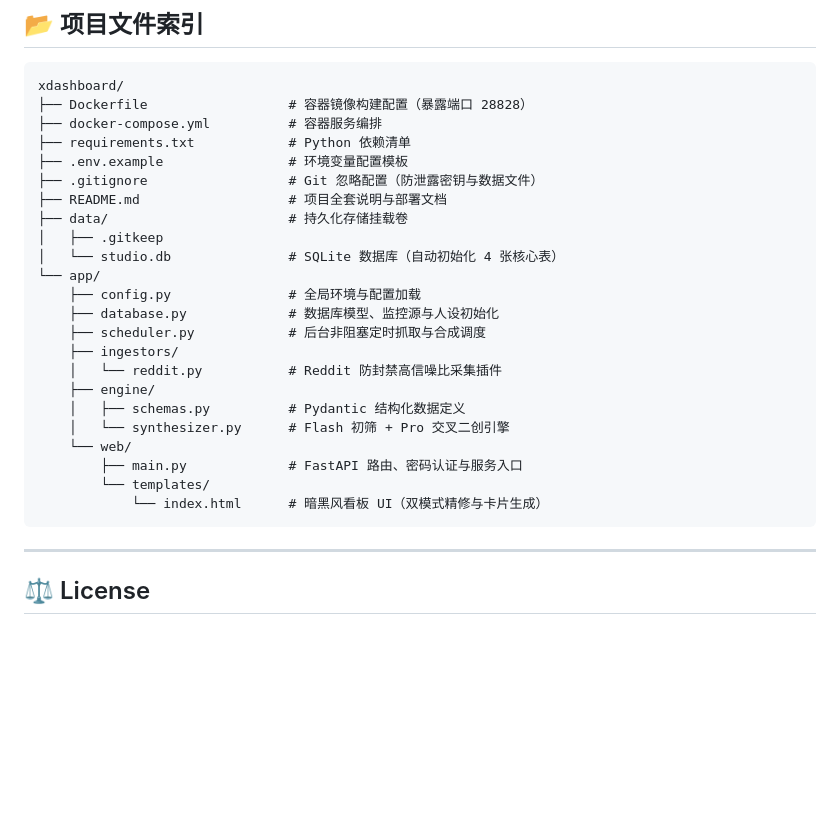
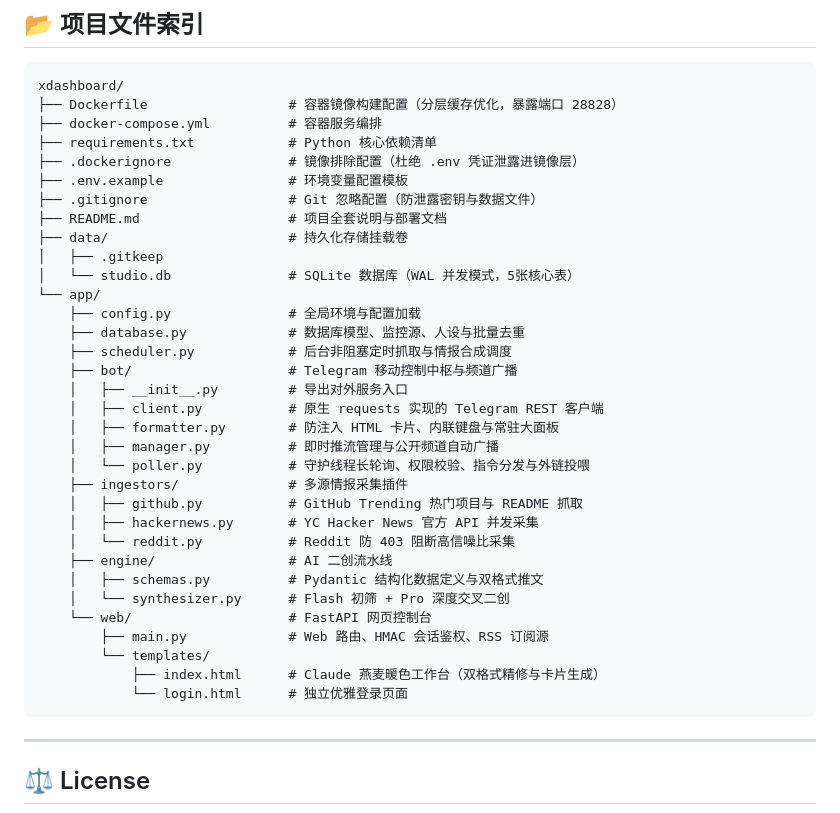
Before and after one commit to TrojanFish/xdashboard, a Markdown page: README.md, the part around one of its changes. GitHub-like rendering; blank space fills up the shorter version.

````diff
--- a/README.md
+++ b/README.md
@@ -235,28 +285,38 @@ cp data/studio.db data/studio.db.bak_$(date +%Y%m%d)
 
 ```text
 xdashboard/
-├── Dockerfile                  # 容器镜像构建配置（暴露端口 28828）
+├── Dockerfile                  # 容器镜像构建配置（分层缓存优化，暴露端口 28828）
 ├── docker-compose.yml          # 容器服务编排
-├── requirements.txt            # Python 依赖清单
+├── requirements.txt            # Python 核心依赖清单
+├── .dockerignore               # 镜像排除配置（杜绝 .env 凭证泄露进镜像层）
 ├── .env.example                # 环境变量配置模板
 ├── .gitignore                  # Git 忽略配置（防泄露密钥与数据文件）
 ├── README.md                   # 项目全套说明与部署文档
 ├── data/                       # 持久化存储挂载卷
 │   ├── .gitkeep
-│   └── studio.db               # SQLite 数据库（自动初始化 4 张核心表）
+│   └── studio.db               # SQLite 数据库（WAL 并发模式，5张核心表）
 └── app/
     ├── config.py               # 全局环境与配置加载
-    ├── database.py             # 数据库模型、监控源与人设初始化
-    ├── scheduler.py            # 后台非阻塞定时抓取与合成调度
-    ├── ingestors/
-    │   └── reddit.py           # Reddit 防封禁高信噪比采集插件
-    ├── engine/
-    │   ├── schemas.py          # Pydantic 结构化数据定义
-    │   └── synthesizer.py      # Flash 初筛 + Pro 交叉二创引擎
-    └── web/
-        ├── main.py             # FastAPI 路由、密码认证与服务入口
+    ├── database.py             # 数据库模型、监控源、人设与批量去重
+    ├── scheduler.py            # 后台非阻塞定时抓取与情报合成调度
+    ├── bot/                    # Telegram 移动控制中枢与频道广播
+    │   ├── __init__.py         # 导出对外服务入口
+    │   ├── client.py           # 原生 requests 实现的 Telegram REST 客户端
+    │   ├── formatter.py        # 防注入 HTML 卡片、内联键盘与常驻大面板
+    │   ├── manager.py          # 即时推流管理与公开频道自动广播
+    │   └── poller.py           # 守护线程长轮询、权限校验、指令分发与外链投喂
+    ├── ingestors/              # 多源情报采集插件
+    │   ├── github.py           # GitHub Trending 热门项目与 README 抓取
+    │   ├── hackernews.py       # YC Hacker News 官方 API 并发采集
+    │   └── reddit.py           # Reddit 防 403 阻断高信噪比采集
+    ├── engine/                 # AI 二创流水线
+    │   ├── schemas.py          # Pydantic 结构化数据定义与双格式推文
+    │   └── synthesizer.py      # Flash 初筛 + Pro 深度交叉二创
+    └── web/                    # FastAPI 网页控制台
+        ├── main.py             # Web 路由、HMAC 会话鉴权、RSS 订阅源
         └── templates/
-            └── index.html      # 暗黑风看板 UI（双模式精修与卡片生成）
+            ├── index.html      # Claude 燕麦暖色工作台（双格式精修与卡片生成）
+            └── login.html      # 独立优雅登录页面
 ```
 
 ---
````
Also changed, not shown: other parts of README.md (+74 -24 lines).
